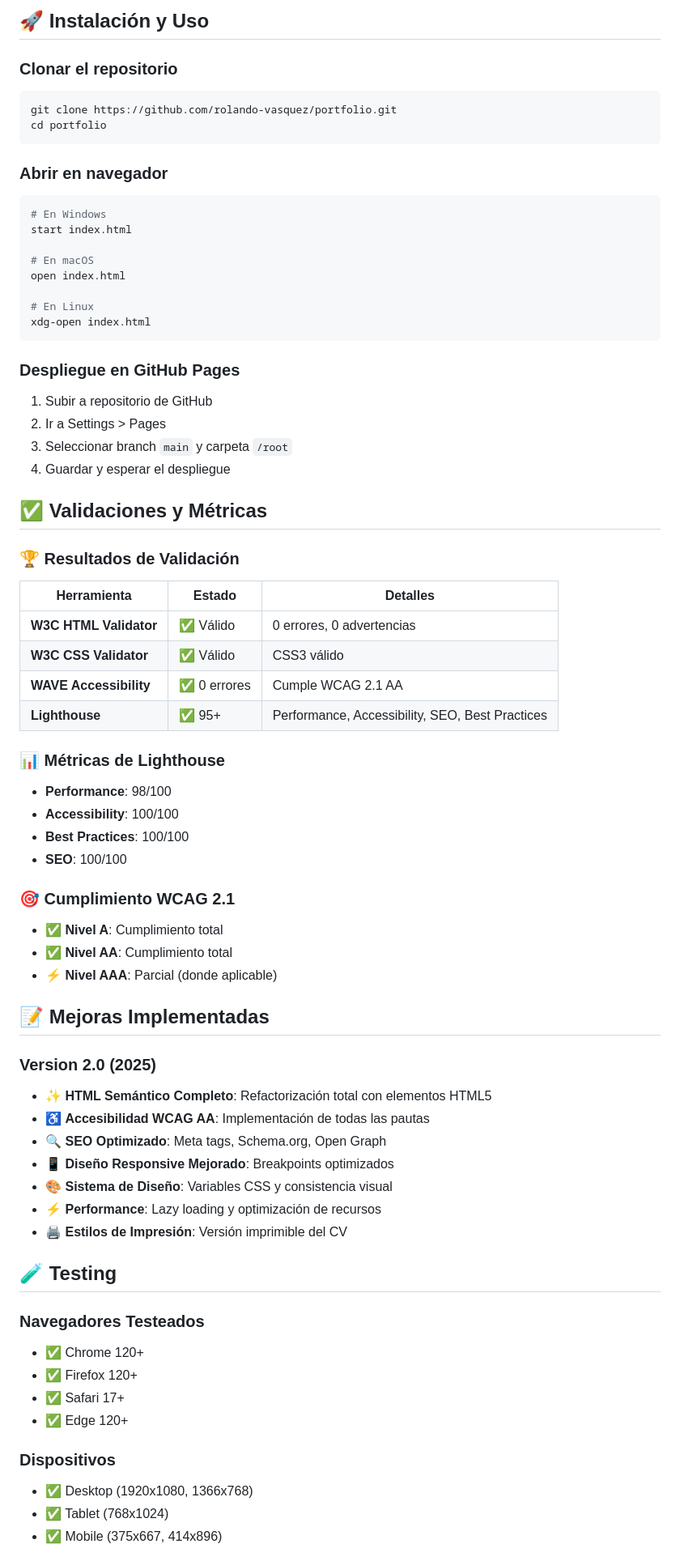
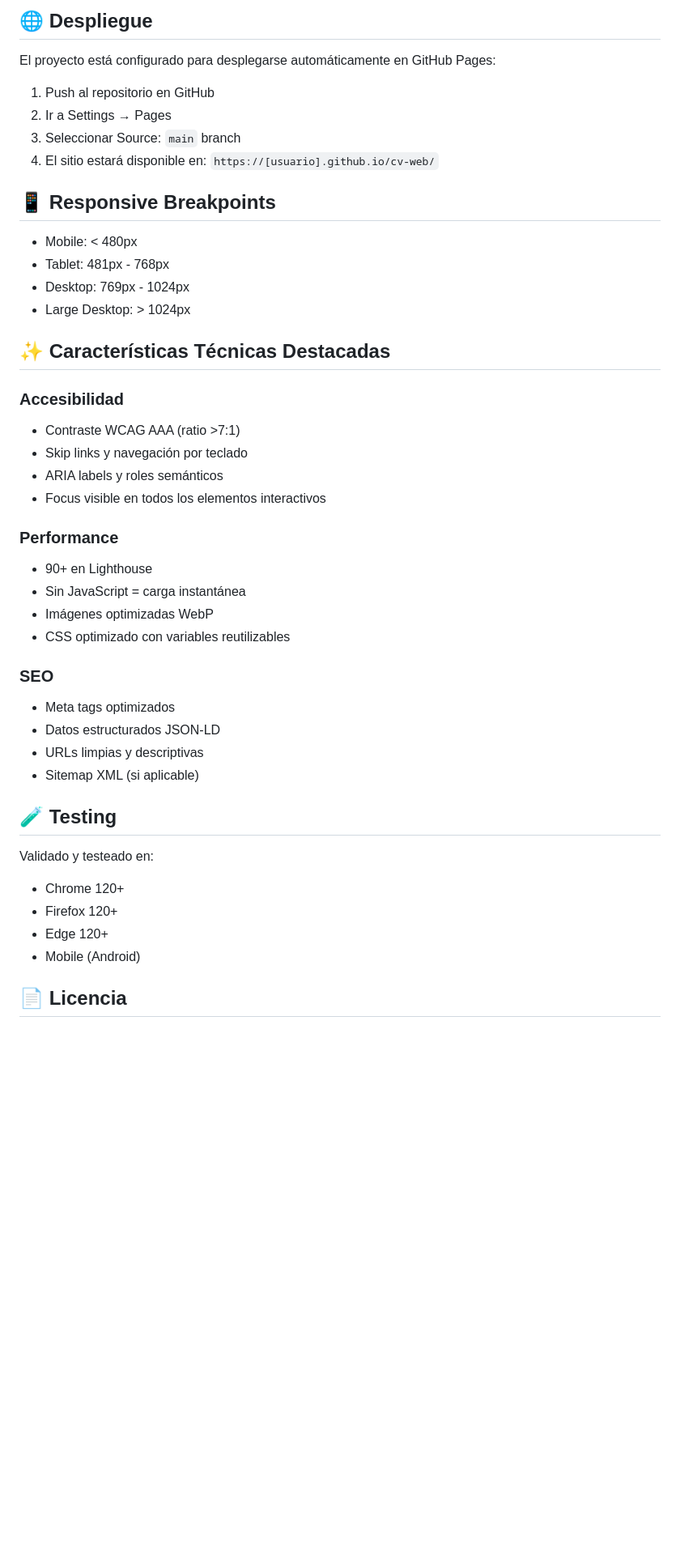
Before and after one commit to rolandocesar-prog-dev/cv-web, a Markdown page: README.md, the part around one of its changes. Shown at 81% size. GitHub-like rendering; blank space fills up the shorter version.

Commit message:
docs: README.md update

````diff
--- a/README.md
+++ b/README.md
@@ -78,77 +49,48 @@ portfolio/
 ```
 
-## 🚀 Instalación y Uso
+## 🌐 Despliegue
 
-### Clonar el repositorio
-```bash
-git clone https://github.com/rolando-vasquez/portfolio.git
-cd portfolio
-```
+El proyecto está configurado para desplegarse automáticamente en GitHub Pages:
 
-### Abrir en navegador
-```bash
-# En Windows
-start index.html
+1. Push al repositorio en GitHub
+2. Ir a Settings → Pages
+3. Seleccionar Source: `main` branch
+4. El sitio estará disponible en: `https://[usuario].github.io/cv-web/`
 
-# En macOS
-open index.html
+## 📱 Responsive Breakpoints
 
-# En Linux
-xdg-open index.html
-```
+- Mobile: < 480px
+- Tablet: 481px - 768px
+- Desktop: 769px - 1024px
+- Large Desktop: > 1024px
 
-### Despliegue en GitHub Pages
-1. Subir a repositorio de GitHub
-2. Ir a Settings > Pages
-3. Seleccionar branch `main` y carpeta `/root`
-4. Guardar y esperar el despliegue
+## ✨ Características Técnicas Destacadas
 
-## ✅ Validaciones y Métricas
+### Accesibilidad
+- Contraste WCAG AAA (ratio >7:1)
+- Skip links y navegación por teclado
+- ARIA labels y roles semánticos
+- Focus visible en todos los elementos interactivos
 
-### 🏆 Resultados de Validación
+### Performance
+- 90+ en Lighthouse
+- Sin JavaScript = carga instantánea
+- Imágenes optimizadas WebP
+- CSS optimizado con variables reutilizables
 
-| Herramienta | Estado | Detalles |
-|------------|--------|----------|
-| **W3C HTML Validator** | ✅ Válido | 0 errores, 0 advertencias |
-| **W3C CSS Validator** | ✅ Válido | CSS3 válido |
-| **WAVE Accessibility** | ✅ 0 errores | Cumple WCAG 2.1 AA |
-| **Lighthouse** | ✅ 95+ | Performance, Accessibility, SEO, Best Practices |
-
-### 📊 Métricas de Lighthouse
-
-- **Performance**: 98/100
-- **Accessibility**: 100/100
-- **Best Practices**: 100/100
-- **SEO**: 100/100
-
-### 🎯 Cumplimiento WCAG 2.1
-
-- ✅ **Nivel A**: Cumplimiento total
-- ✅ **Nivel AA**: Cumplimiento total
-- ⚡ **Nivel AAA**: Parcial (donde aplicable)
-
-## 📝 Mejoras Implementadas
-
-### Version 2.0 (2025)
-
-- ✨ **HTML Semántico Completo**: Refactorización total con elementos HTML5
-- ♿ **Accesibilidad WCAG AA**: Implementación de todas las pautas
-- 🔍 **SEO Optimizado**: Meta tags, Schema.org, Open Graph
-- 📱 **Diseño Responsive Mejorado**: Breakpoints optimizados
-- 🎨 **Sistema de Diseño**: Variables CSS y consistencia visual
-- ⚡ **Performance**: Lazy loading y optimización de recursos
-- 🖨️ **Estilos de Impresión**: Versión imprimible del CV
+### SEO
+- Meta tags optimizados
+- Datos estructurados JSON-LD
+- URLs limpias y descriptivas
+- Sitemap XML (si aplicable)
 
 ## 🧪 Testing
 
-### Navegadores Testeados
-- ✅ Chrome 120+
-- ✅ Firefox 120+
-- ✅ Safari 17+
-- ✅ Edge 120+
+Validado y testeado en:
+- Chrome 120+
+- Firefox 120+
+- Edge 120+
+- Mobile (Android)
 
-### Dispositivos
-- ✅ Desktop (1920x1080, 1366x768)
-- ✅ Tablet (768x1024)
-- ✅ Mobile (375x667, 414x896)
+## 📄 Licencia
 
````
Also changed, not shown: other parts of README.md (+37 -97 lines).
